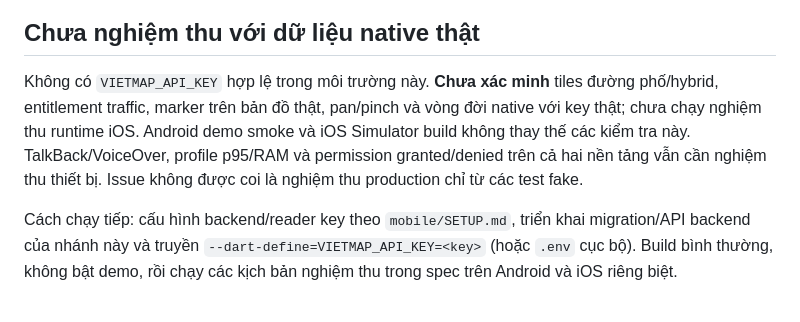
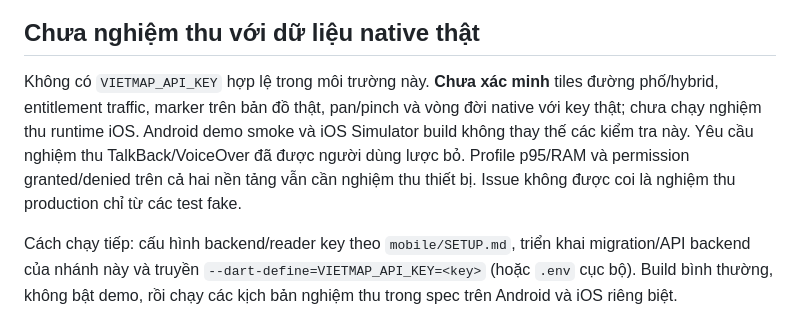
Before and after one commit to longkunz/lovi-etown, a Markdown page: docs/ui/camera-map-discovery-verification.md, the part around the change. Drawn GitHub-style.

Commit message:
docs: remove TalkBack and VoiceOver acceptance requirements

```diff
--- a/docs/ui/camera-map-discovery-verification.md
+++ b/docs/ui/camera-map-discovery-verification.md
@@ -60,6 +60,6 @@ Fixture nearby dùng Haversine (bán kính Trái Đất 6.371.008,8 m), khác el
 
 ## Chưa nghiệm thu với dữ liệu native thật
 
-Không có `VIETMAP_API_KEY` hợp lệ trong môi trường này. **Chưa xác minh** tiles đường phố/hybrid, entitlement traffic, marker trên bản đồ thật, pan/pinch và vòng đời native với key thật; chưa chạy nghiệm thu runtime iOS. Android demo smoke và iOS Simulator build không thay thế các kiểm tra này. TalkBack/VoiceOver, profile p95/RAM và permission granted/denied trên cả hai nền tảng vẫn cần nghiệm thu thiết bị. Issue không được coi là nghiệm thu production chỉ từ các test fake.
+Không có `VIETMAP_API_KEY` hợp lệ trong môi trường này. **Chưa xác minh** tiles đường phố/hybrid, entitlement traffic, marker trên bản đồ thật, pan/pinch và vòng đời native với key thật; chưa chạy nghiệm thu runtime iOS. Android demo smoke và iOS Simulator build không thay thế các kiểm tra này. Yêu cầu nghiệm thu TalkBack/VoiceOver đã được người dùng lược bỏ. Profile p95/RAM và permission granted/denied trên cả hai nền tảng vẫn cần nghiệm thu thiết bị. Issue không được coi là nghiệm thu production chỉ từ các test fake.
 
 Cách chạy tiếp: cấu hình backend/reader key theo `mobile/SETUP.md`, triển khai migration/API backend của nhánh này và truyền `--dart-define=VIETMAP_API_KEY=<key>` (hoặc `.env` cục bộ). Build bình thường, không bật demo, rồi chạy các kịch bản nghiệm thu trong spec trên Android và iOS riêng biệt.
```
Also changed, not shown: docs/project-status.md (+1 -1 lines), mobile/DESIGN.md (+1 -1 lines).
